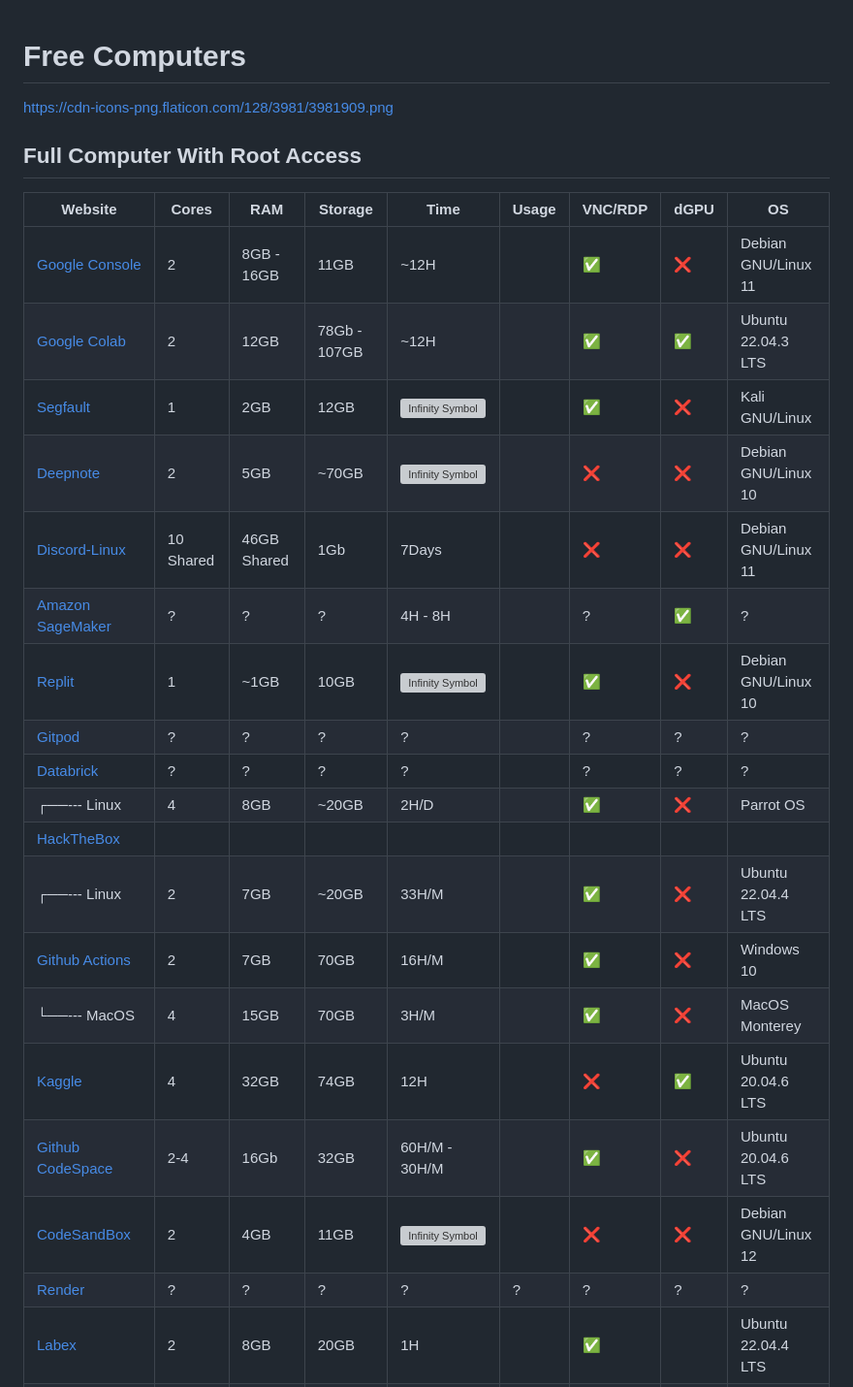
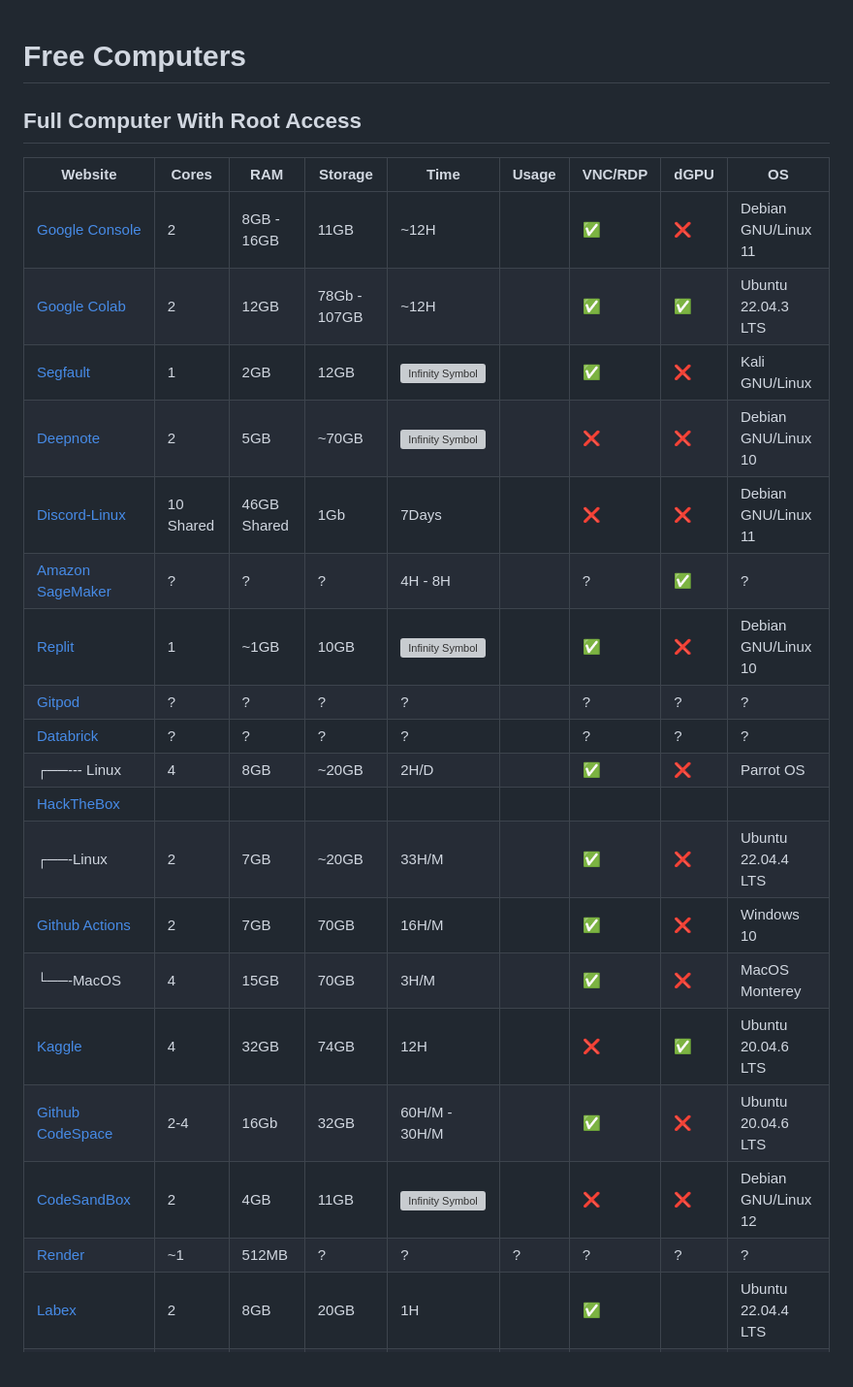
Before and after one commit to Abdullah-Albanna/freecomp, a Markdown page: README.md, the part around the change printed below. Shown: that part at 97% size. Rendered like a GitHub page; grey boxes are pictures that could not be loaded.

```diff
--- a/README.md
+++ b/README.md
@@ -1,5 +1,5 @@
 # Free Computers
-https://cdn-icons-png.flaticon.com/128/3981/3981909.png
+
 ## Full Computer With Root Access
 | Website                                                        | Cores | RAM        | Storage      | Time | Usage | VNC/RDP            |        dGPU        |         OS
 |----------------------------------------------------------------|-------|------------|--------------|------|-------|--------------------|--------------------|--------------------
@@ -14,13 +14,13 @@ https://cdn-icons-png.flaticon.com/128/3981/3981909.png
 | [Databrick](https://databricks.com/)                           |   ?   |     ?      |      ?       |  ?   |       |        ?           |        ?           | ?
 |          ┌──--- Linux                                          |   4   |    8GB     |    ~20GB     | 2H/D |       | :white_check_mark: |        :x:         | Parrot OS
 | [HackTheBox](https://academy.hackthebox.com/)                  |       |            |              |      |       |                    |                    |
-|          ┌──--- Linux                                          |   2   |    7GB     |    ~20GB     |33H/M |       | :white_check_mark: |        :x:         | Ubuntu 22.04.4 LTS
+|          ┌──-Linux                                             |   2   |    7GB     |    ~20GB     |33H/M |       | :white_check_mark: |        :x:         | Ubuntu 22.04.4 LTS
 | [Github Actions](https://github.com/features/actions)          |   2   |    7GB     |     70GB     |16H/M |       | :white_check_mark: |        :x:         | Windows 10
-|          └──--- MacOS                                          |   4   |    15GB    |     70GB     | 3H/M |       | :white_check_mark: |        :x:         | MacOS Monterey
+|          └──-MacOS                                             |   4   |    15GB    |     70GB     | 3H/M |       | :white_check_mark: |        :x:         | MacOS Monterey
 | [Kaggle](https://www.kaggle.com/)                              |   4   |    32GB    |     74GB     | 12H  |       |        :x:         | :white_check_mark: | Ubuntu 20.04.6 LTS
 | [Github CodeSpace](https://github.com/features/codespaces)     |  2-4  |    16Gb    |     32GB     |60H/M - 30H/M |       | :white_check_mark: |        :x:         | Ubuntu 20.04.6 LTS
 | [CodeSandBox](https://codesandbox.io/)                         |   2   |    4GB     |     11GB     |<img src="https://cdn-icons-png.flaticon.com/128/3981/3981909.png" alt="Infinity Symbol" width="35">      |       |        :x:         |        :x:         | Debian GNU/Linux 12
-| [Render](https://render.com/)                                  |   ?   |     ?      |      ?       |   ?  |   ?   |        ?           |         ?          | ?
+| [Render](https://render.com/)                                  |  ~1   |   512MB    |      ?       |   ?  |   ?   |        ?           |         ?          | ?
 | [Labex](https://labex.io/)                                     |   2   |    8GB     |     20GB     |  1H  |       | :white_check_mark: |                    |Ubuntu 22.04.4 LTS
 | [AWS Educate](https://www.awseducate.com/)                     |   ?   |     ?      |      ?       |   ?  |   ?   |        ?           |         ?          | ?
 | [Paiza Cloud](https://paiza.cloud/)                            |   3   |    2GB     |     1GB      |  4H  |       |        :x:         |        :x:         | Ubuntu 18.04.3 LTS
```
Also changed, not shown: other parts of README.md (+36 -3 lines).
